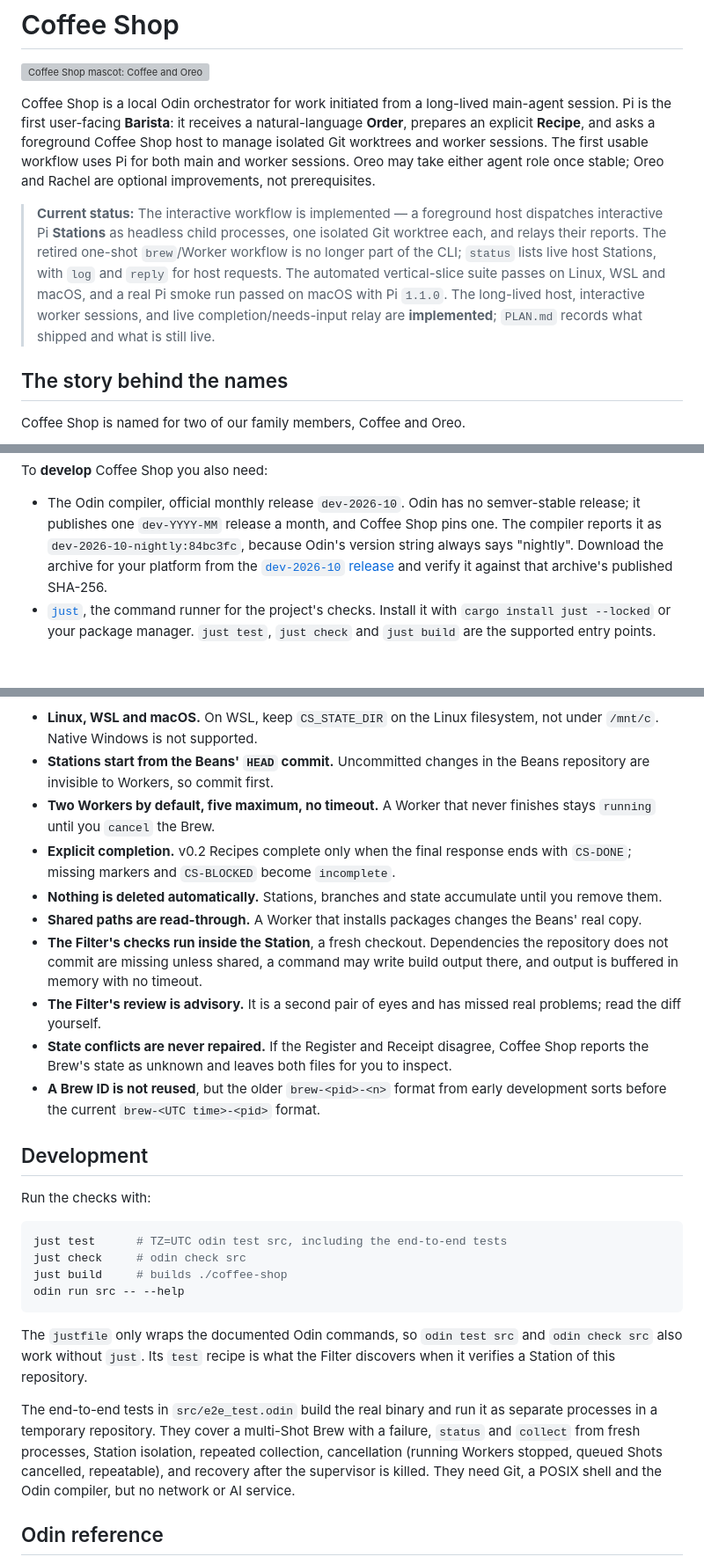
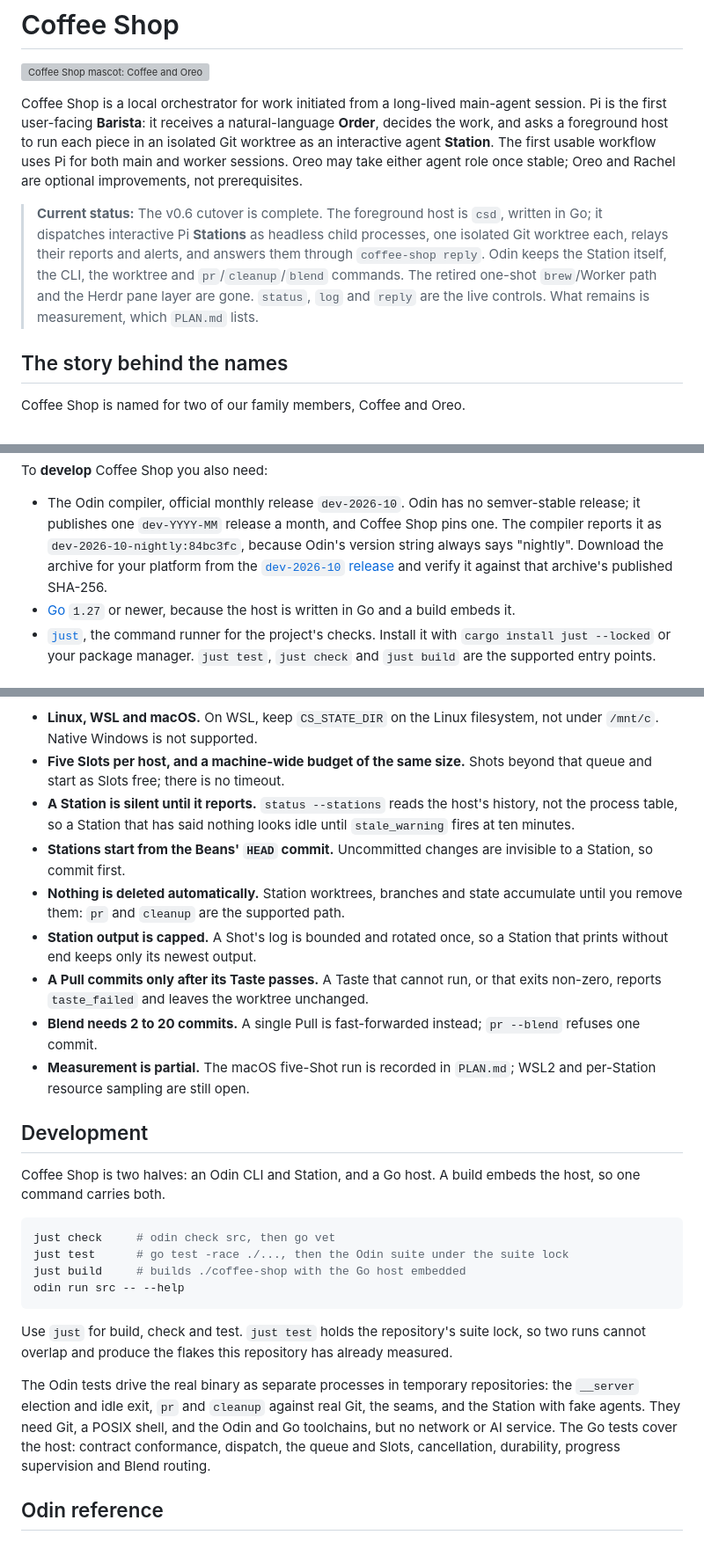
Before and after one commit to weima/coffee-shop, a Markdown page: README.md, 3 parts joined by grey strips. Shown at 88% size. Rendered like a GitHub page; grey boxes are pictures that could not be loaded.

````diff
--- a/README.md
+++ b/README.md
@@ -2,9 +2,9 @@
 
 ![Coffee Shop mascot: Coffee and Oreo](assets/coffee-shop.svg)
 
-Coffee Shop is a local Odin orchestrator for work initiated from a long-lived main-agent session. Pi is the first user-facing **Barista**: it receives a natural-language **Order**, prepares an explicit **Recipe**, and asks a foreground Coffee Shop host to manage isolated Git worktrees and worker sessions. The first usable workflow uses Pi for both main and worker sessions. Oreo may take either agent role once stable; Oreo and Rachel are optional improvements, not prerequisites.
+Coffee Shop is a local orchestrator for work initiated from a long-lived main-agent session. Pi is the first user-facing **Barista**: it receives a natural-language **Order**, decides the work, and asks a foreground host to run each piece in an isolated Git worktree as an interactive agent **Station**. The first usable workflow uses Pi for both main and worker sessions. Oreo may take either agent role once stable; Oreo and Rachel are optional improvements, not prerequisites.
 
-> **Current status:** The interactive workflow is implemented — a foreground host dispatches interactive Pi **Stations** as headless child processes, one isolated Git worktree each, and relays their reports. The retired one-shot `brew`/Worker workflow is no longer part of the CLI; `status` lists live host Stations, with `log` and `reply` for host requests. The automated vertical-slice suite passes on Linux, WSL and macOS, and a real Pi smoke run passed on macOS with Pi `1.1.0`. The long-lived host, interactive worker sessions, and live completion/needs-input relay are **implemented**; `PLAN.md` records what shipped and what is still live.
+> **Current status:** The v0.6 cutover is complete. The foreground host is `csd`, written in Go; it dispatches interactive Pi **Stations** as headless child processes, one isolated Git worktree each, relays their reports and alerts, and answers them through `coffee-shop reply`. Odin keeps the Station itself, the CLI, the worktree and `pr`/`cleanup`/`blend` commands. The retired one-shot `brew`/Worker path and the Herdr pane layer are gone. `status`, `log` and `reply` are the live controls. What remains is measurement, which `PLAN.md` lists.
 
 
 ## The story behind the names
@@ -30,6 +30,7 @@ To **use** Coffee Shop you need:
 To **develop** Coffee Shop you also need:
 
 - The Odin compiler, official monthly release `dev-2026-10`. Odin has no semver-stable release; it publishes one `dev-YYYY-MM` release a month, and Coffee Shop pins one. The compiler reports it as `dev-2026-10-nightly:84bc3fc`, because Odin's version string always says "nightly". Download the archive for your platform from the [`dev-2026-10` release](https://github.com/odin-lang/Odin/releases/tag/dev-2026-10) and verify it against that archive's published SHA-256.
+- [Go](https://go.dev) `1.27` or newer, because the host is written in Go and a build embeds it.
 - [`just`](https://github.com/casey/just), the command runner for the project's checks. Install it with `cargo install just --locked` or your package manager. `just test`, `just check` and `just build` are the supported entry points.
 
 ## Sessions run with codemode
@@ -121,29 +108,34 @@ These are the behaviours observed while building and dogfooding Coffee Shop, not
 
 - **Linux, WSL and macOS.** On WSL, keep `CS_STATE_DIR` on the Linux filesystem, not under `/mnt/c`. Native Windows is not supported.
-- **Stations start from the Beans' `HEAD` commit.** Uncommitted changes in the Beans repository are invisible to Workers, so commit first.
-- **Two Workers by default, five maximum, no timeout.** A Worker that never finishes stays `running` until you `cancel` the Brew.
-- **Explicit completion.** v0.2 Recipes complete only when the final response ends with `CS-DONE`; missing markers and `CS-BLOCKED` become `incomplete`.
-- **Nothing is deleted automatically.** Stations, branches and state accumulate until you remove them.
-- **Shared paths are read-through.** A Worker that installs packages changes the Beans' real copy.
-- **The Filter's checks run inside the Station**, a fresh checkout. Dependencies the repository does not commit are missing unless shared, a command may write build output there, and output is buffered in memory with no timeout.
-- **The Filter's review is advisory.** It is a second pair of eyes and has missed real problems; read the diff yourself.
-- **State conflicts are never repaired.** If the Register and Receipt disagree, Coffee Shop reports the Brew's state as unknown and leaves both files for you to inspect.
-- **A Brew ID is not reused**, but the older `brew-<pid>-<n>` format from early development sorts before the current `brew-<UTC time>-<pid>` format.
+- **Five Slots per host, and a machine-wide budget of the same size.** Shots beyond that queue and start as Slots free; there is no timeout.
+- **A Station is silent until it reports.** `status --stations` reads the host's history, not the process table, so a Station that has said nothing looks idle until `stale_warning` fires at ten minutes.
+- **Stations start from the Beans' `HEAD` commit.** Uncommitted changes are invisible to a Station, so commit first.
+- **Nothing is deleted automatically.** Station worktrees, branches and state accumulate until you remove them: `pr` and `cleanup` are the supported path.
+- **Station output is capped.** A Shot's log is bounded and rotated once, so a Station that prints without end keeps only its newest output.
+- **A Pull commits only after its Taste passes.** A Taste that cannot run, or that exits non-zero, reports `taste_failed` and leaves the worktree unchanged.
+- **Blend needs 2 to 20 commits.** A single Pull is fast-forwarded instead; `pr --blend` refuses one commit.
+- **Measurement is partial.** The macOS five-Shot run is recorded in `PLAN.md`; WSL2 and per-Station resource sampling are still open.
 
 ## Development
 
-Run the checks with:
+Coffee Shop is two halves: an Odin CLI and Station, and a Go host. A build embeds the host, so
+one command carries both.
 
 ```sh
-just test      # TZ=UTC odin test src, including the end-to-end tests
-just check     # odin check src
-just build     # builds ./coffee-shop
+just check     # odin check src, then go vet
+just test      # go test -race ./..., then the Odin suite under the suite lock
+just build     # builds ./coffee-shop with the Go host embedded
 odin run src -- --help
 ```
 
-The `justfile` only wraps the documented Odin commands, so `odin test src` and `odin check src` also work without `just`. Its `test` recipe is what the Filter discovers when it verifies a Station of this repository.
+Use `just` for build, check and test. `just test` holds the repository's suite lock, so two runs
+cannot overlap and produce the flakes this repository has already measured.
 
-The end-to-end tests in `src/e2e_test.odin` build the real binary and run it as separate processes in a temporary repository. They cover a multi-Shot Brew with a failure, `status` and `collect` from fresh processes, Station isolation, repeated collection, cancellation (running Workers stopped, queued Shots cancelled, repeatable), and recovery after the supervisor is killed. They need Git, a POSIX shell and the Odin compiler, but no network or AI service.
+The Odin tests drive the real binary as separate processes in temporary repositories: the
+`__server` election and idle exit, `pr` and `cleanup` against real Git, the seams, and the
+Station with fake agents. They need Git, a POSIX shell, and the Odin and Go toolchains, but no
+network or AI service. The Go tests cover the host: contract conformance, dispatch, the queue and
+Slots, cancellation, durability, progress supervision and Blend routing.
 
 ## Odin reference
 
````
Also changed, not shown: other parts of README.md (+22 -36 lines), PLAN.md (+45 -39 lines).
